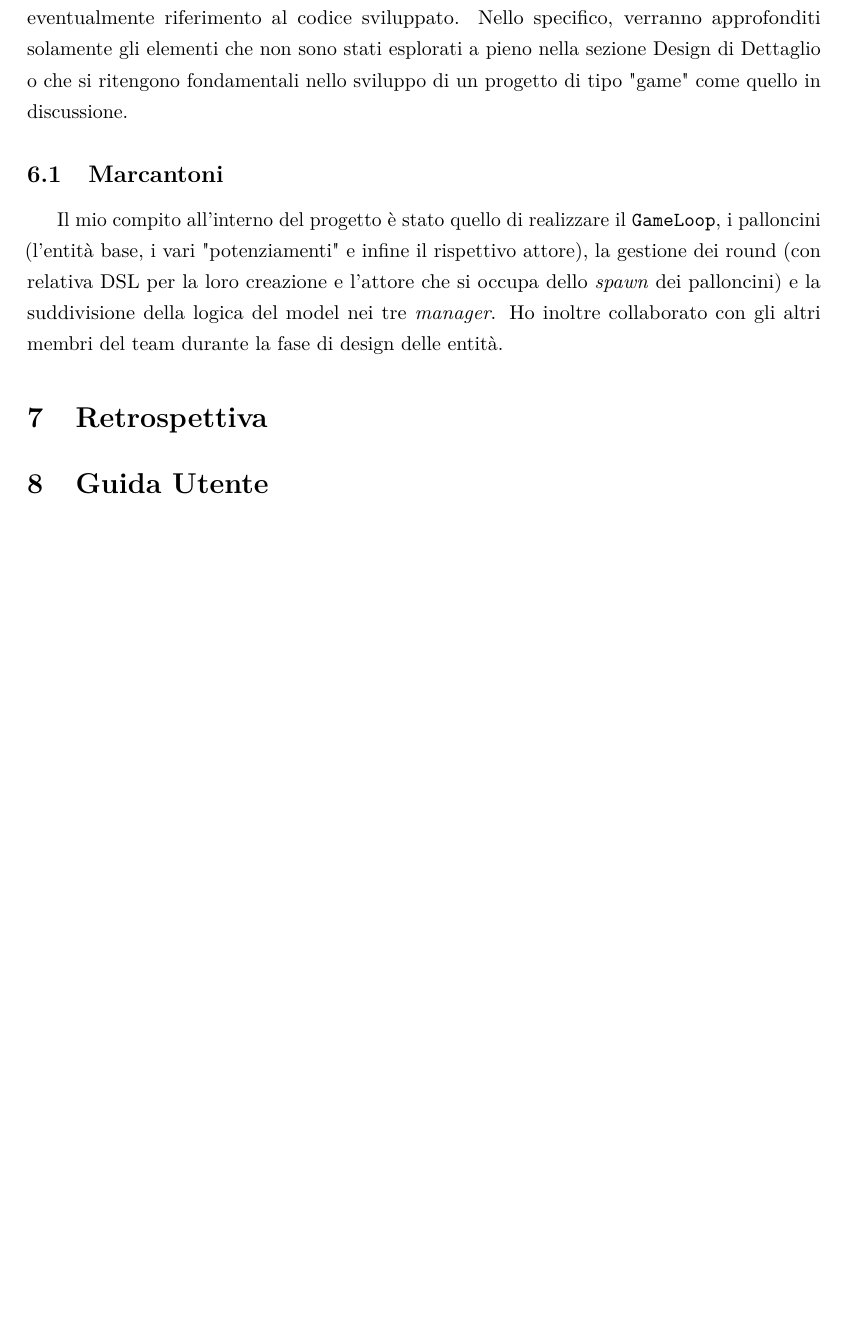
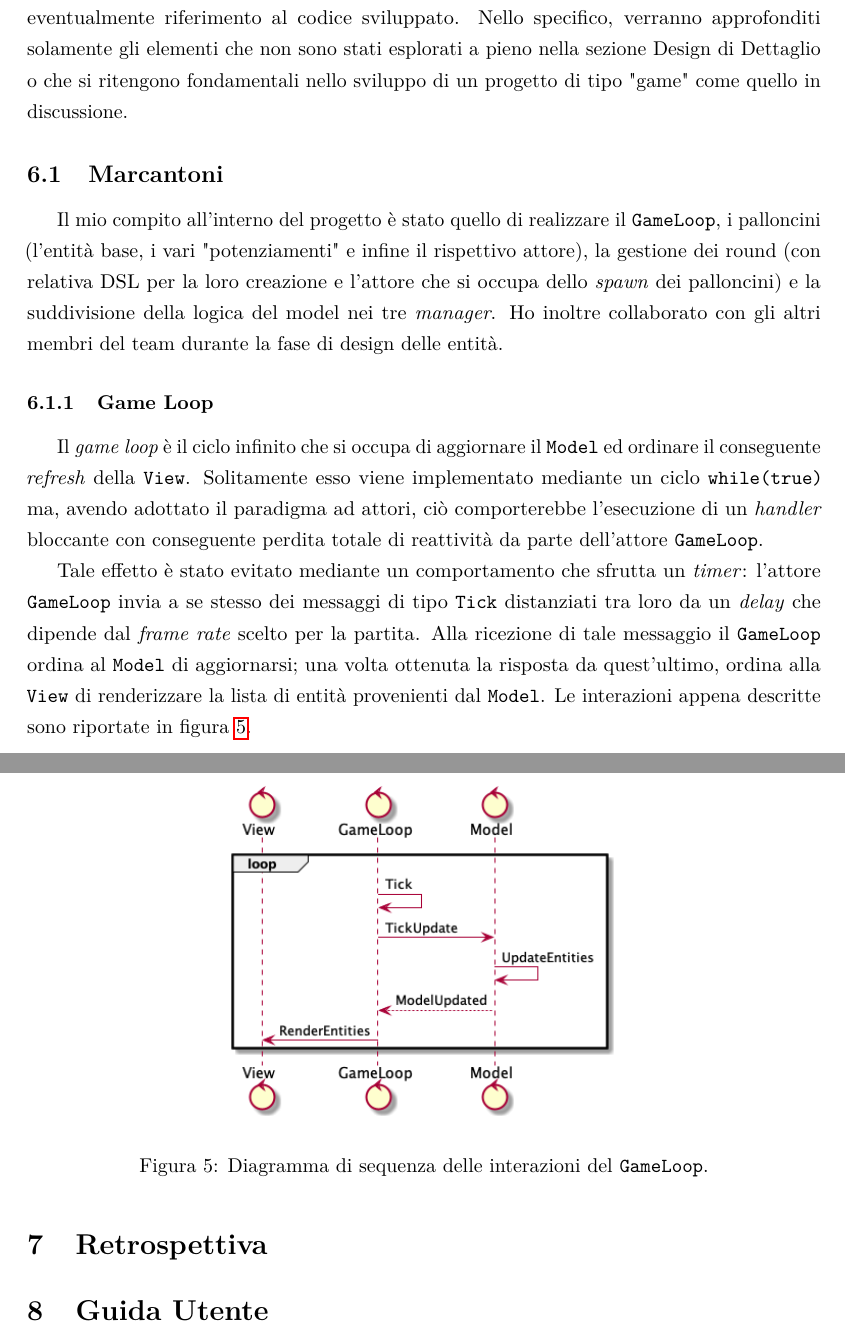
Before and after one commit to SimoneRomagnoli/pps-popit, a LaTeX document (doc/tex/report/report.tex, which reads doc/tex/report/sections/implementation.tex): part of page 15 of 16 before the commit and two parts of pages 15 and 16 of 17 after it, the two joined at a grey line, cut so that both start at the same text, the shorter picture padded with empty space. Compiled offline with pdfLaTeX.

Commit message:
Add gameloop report

```diff
--- a/doc/tex/report/sections/implementation.tex
+++ b/doc/tex/report/sections/implementation.tex
@@ -11,3 +11,23 @@ Il mio compito all'interno del progetto è stato quello di realizzare il \texttt
 i vari "potenziamenti" e infine il rispettivo attore), la gestione dei round (con relativa DSL per la loro creazione e
 l'attore che si occupa dello \textit{spawn} dei palloncini) e la suddivisione della logica del model nei tre
 \textit{manager}. Ho inoltre collaborato con gli altri membri del team durante la fase di design delle entità.
+
+\subsubsection{Game Loop}
+Il \textit{game loop} è il ciclo infinito che si occupa di aggiornare il \texttt{Model} ed ordinare il conseguente
+\textit{refresh} della \texttt{View}. Solitamente esso viene implementato mediante un ciclo \texttt{while(true)} ma,
+avendo adottato il paradigma ad attori, ciò comporterebbe l'esecuzione di un \textit{handler} bloccante con
+conseguente perdita totale di reattività da parte dell'attore \texttt{GameLoop}.
+
+Tale effetto è stato evitato mediante un comportamento che sfrutta un \textit{timer}: l'attore \texttt{GameLoop} invia a
+se stesso dei messaggi di tipo \texttt{Tick} distanziati tra loro da un \textit{delay} che dipende dal
+\textit{frame rate} scelto per la partita. Alla ricezione di tale messaggio il \texttt{GameLoop} ordina al
+\texttt{Model} di aggiornarsi; una volta ottenuta la risposta da quest'ultimo, ordina alla \texttt{View} di renderizzare
+la lista di entità provenienti dal \texttt{Model}. Le interazioni appena descritte sono riportate in figura
+\ref{fig:sequence-gameloop}.
+
+\begin{figure}[H]
+  \centering
+  \includegraphics[width=.5\linewidth]{img/sequence-gameloop}
+  \caption{Diagramma di sequenza delle interazioni del \texttt{GameLoop}.}
+  \label{fig:sequence-gameloop}
+\end{figure}
```
